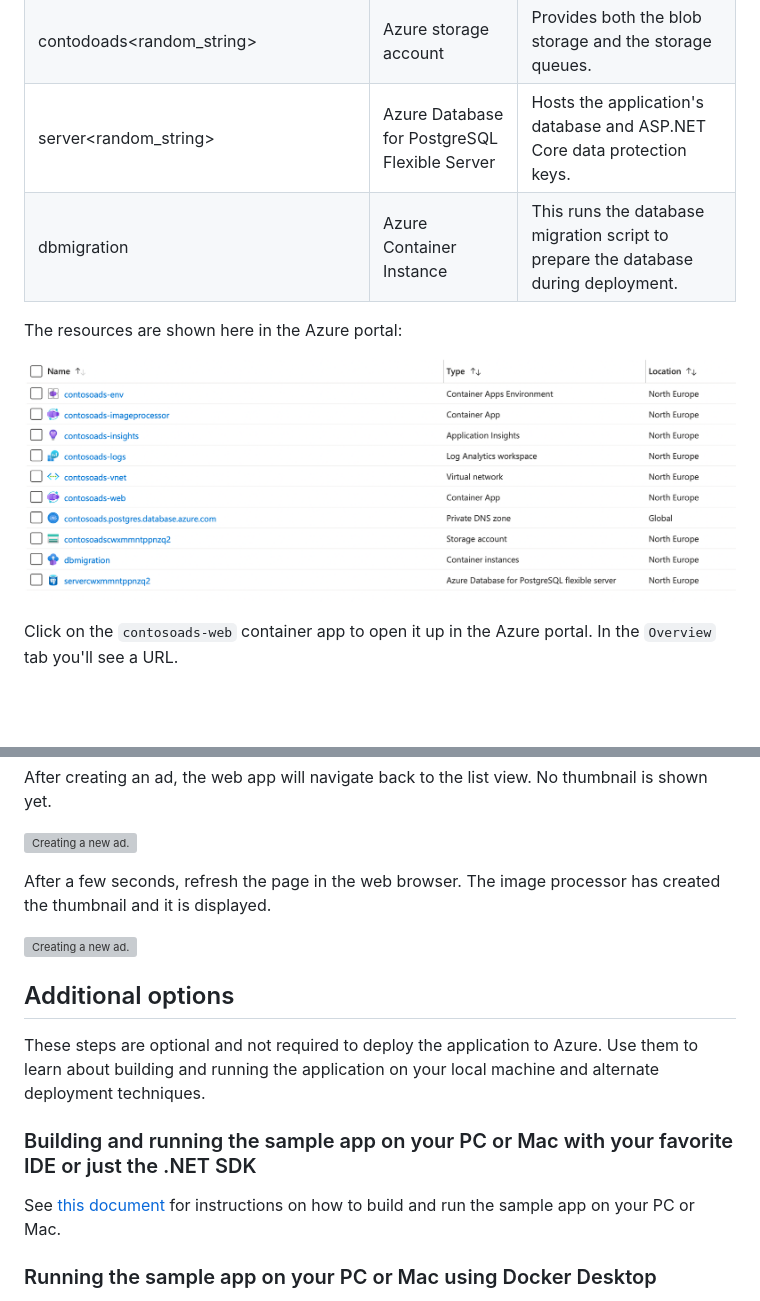
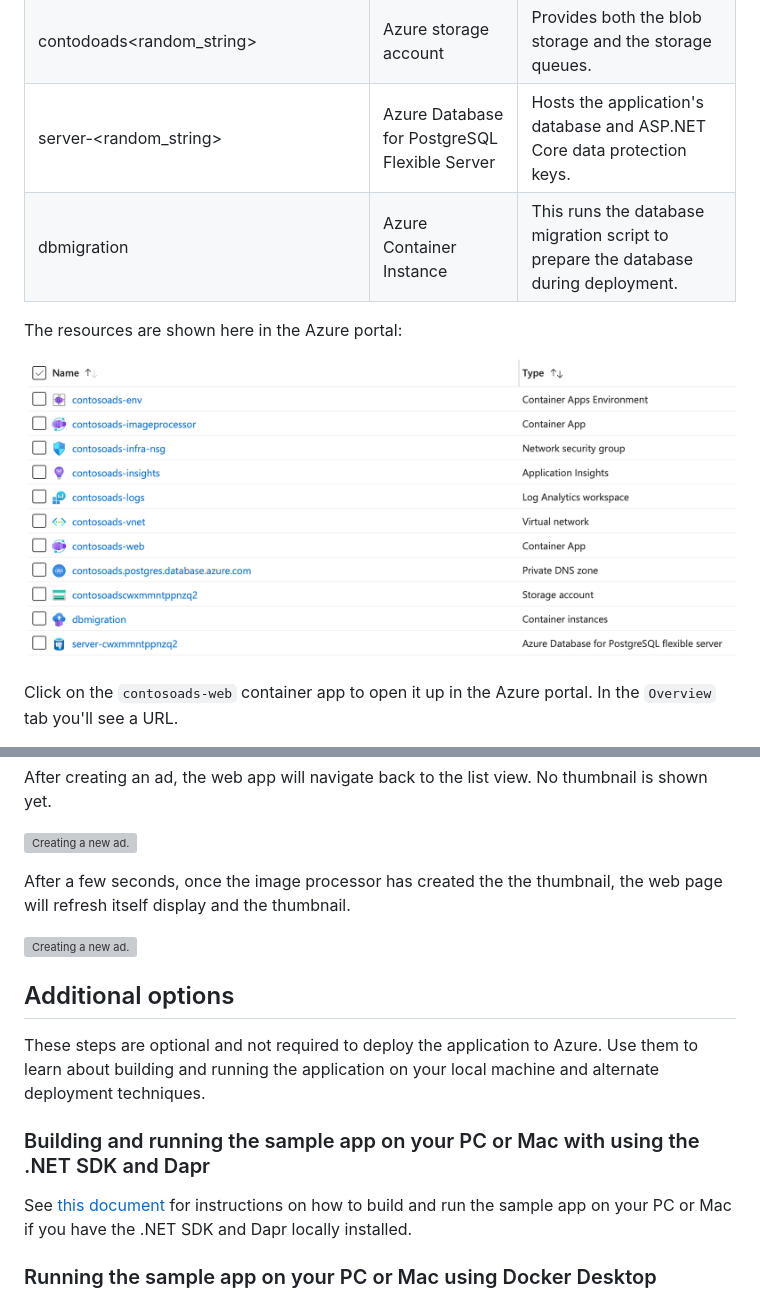
Before and after one commit to joergjo/contosoads-containerapp, a Markdown page: README.md, 2 parts joined by grey strips. Drawn GitHub-style; pictures changed too: docs/media/azure-portal.png; blank space fills up the shorter version; grey boxes are pictures that could not be loaded.

Commit message:
Update README and screenshots

```diff
--- a/README.md
+++ b/README.md
@@ -159,7 +159,7 @@ app is running in the cloud environment.
 | contosoads-vnet                        | Virtual network                                    | The Container Apps environment, the PostgreSQL server, and the Container Instance are all connected through this network using different subnets. |
 | contosoads.postgres.database.azure.com | Azure Private DNS zone                             | Provides name resolution for our private hosted PostgreSQL server.                                                                               |
 | contodoads<random_string>              | Azure storage account                              | Provides both the blob storage and the storage queues.                                                                                           |
-| server<random_string>                  | Azure Database for PostgreSQL Flexible Server      | Hosts the application's database and ASP.NET Core data protection keys.                                                                          |                                                                    |
+| server-<random_string>                 | Azure Database for PostgreSQL Flexible Server      | Hosts the application's database and ASP.NET Core data protection keys.                                                                          |                                                                    |
 | dbmigration                            | Azure Container Instance                           | This runs the database migration script to prepare the database during deployment.                                                               |                                                                    |
 
 The resources are shown here in the Azure portal:
@@ -182,8 +182,8 @@ After creating an ad, the web app will navigate back to the list view. No thumbn
 
 ![Creating a new ad.](docs/media/image-queued.png)
 
-After a few seconds, refresh the page in the web browser. The image processor has created
-the thumbnail and it is displayed.
+After a few seconds, once the image processor has created the the thumbnail, the web
+page will refresh itself display and the thumbnail.
 
 ![Creating a new ad.](docs/media/image-processed.png)
 
@@ -192,9 +192,10 @@ the thumbnail and it is displayed.
 These steps are optional and not required to deploy the application to Azure. Use them to learn
 about building and running the application on your local machine and alternate deployment techniques.
 
-### Building and running the sample app on your PC or Mac with your favorite IDE or just the .NET SDK
+### Building and running the sample app on your PC or Mac with using the .NET SDK and Dapr
 
-See [this document](docs/build-and-run.md) for instructions on how to build and run the sample app on your PC or Mac.
+See [this document](docs/build-and-run.md) for instructions on how to build and run the sample app on your PC or Mac
+if you have the .NET SDK and Dapr locally installed.
 
 ### Running the sample app on your PC or Mac using Docker Desktop
 
```
Also changed, not shown: docs/media/script-output.png.
